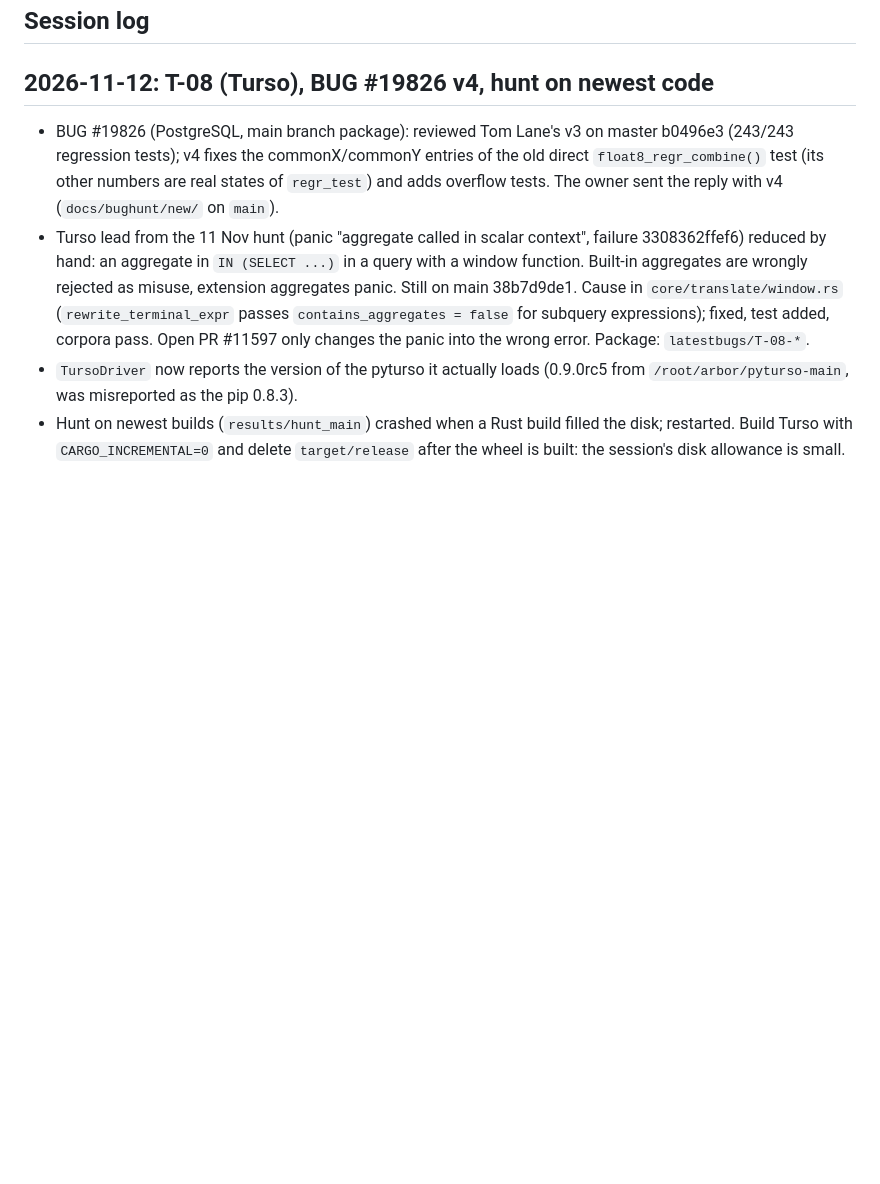
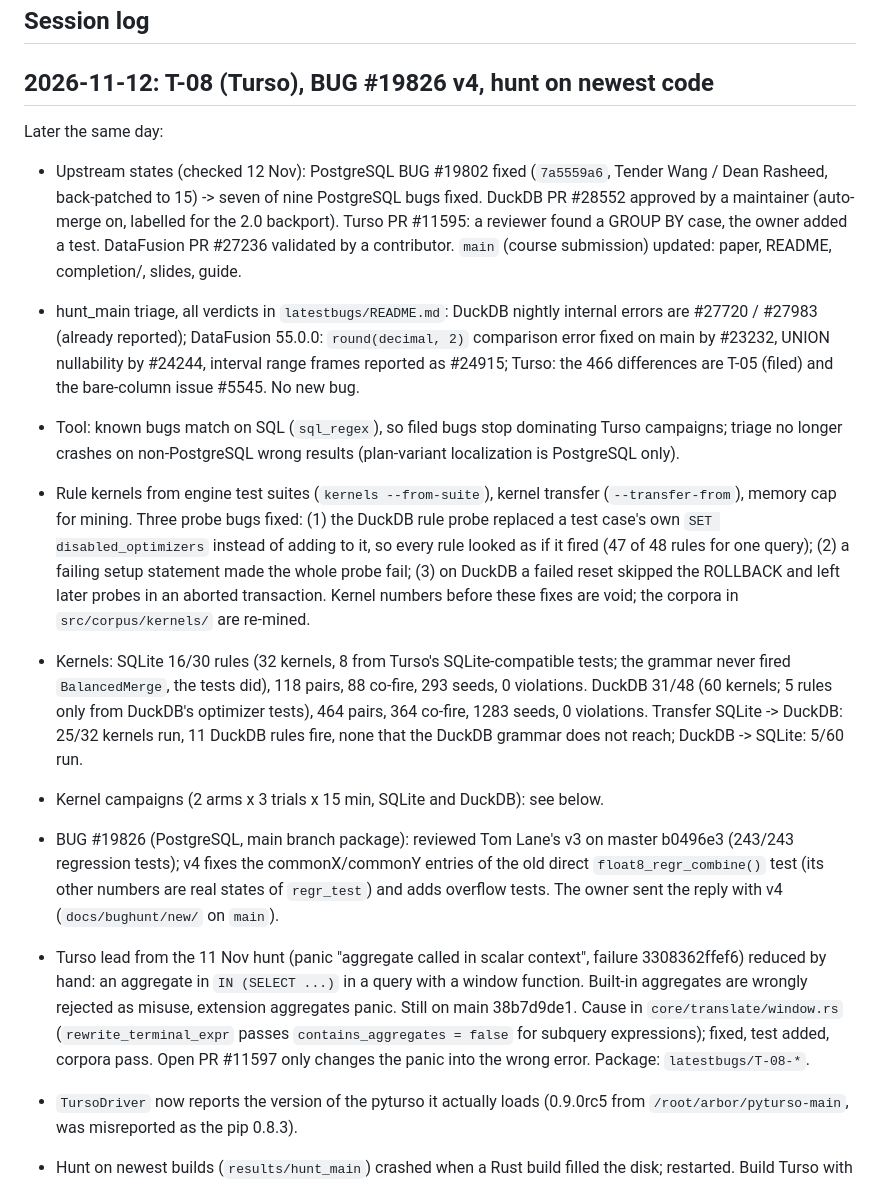
Before and after one commit to v28k/cs5187-term-project, a Markdown page: docs/generalized/PROGRESS.md, the part around the change. Drawn GitHub-style; blank space fills up the shorter version.

Commit message:
Progress log: 12 Nov upstream states, hunt verdicts, probe fixes and kernel results

```diff
--- a/docs/generalized/PROGRESS.md
+++ b/docs/generalized/PROGRESS.md
@@ -42,6 +42,34 @@ Filing order suggested in each `steps.md`: issue first, then the PR. Ready to fi
 ## Session log
 
 ## 2026-11-12: T-08 (Turso), BUG #19826 v4, hunt on newest code
+
+Later the same day:
+
+- Upstream states (checked 12 Nov): PostgreSQL BUG #19802 fixed (`7a5559a6`, Tender Wang /
+  Dean Rasheed, back-patched to 15) -> seven of nine PostgreSQL bugs fixed. DuckDB PR #28552
+  approved by a maintainer (auto-merge on, labelled for the 2.0 backport). Turso PR #11595: a
+  reviewer found a GROUP BY case, the owner added a test. DataFusion PR #27236 validated by a
+  contributor. `main` (course submission) updated: paper, README, completion/, slides, guide.
+- hunt_main triage, all verdicts in `latestbugs/README.md`: DuckDB nightly internal errors are
+  #27720 / #27983 (already reported); DataFusion 55.0.0: `round(decimal, 2)` comparison error
+  fixed on main by #23232, UNION nullability by #24244, interval range frames reported as #24915;
+  Turso: the 466 differences are T-05 (filed) and the bare-column issue #5545. No new bug.
+- Tool: known bugs match on SQL (`sql_regex`), so filed bugs stop dominating Turso campaigns;
+  triage no longer crashes on non-PostgreSQL wrong results (plan-variant localization is
+  PostgreSQL only).
+- Rule kernels from engine test suites (`kernels --from-suite`), kernel transfer
+  (`--transfer-from`), memory cap for mining. Three probe bugs fixed: (1) the DuckDB rule probe
+  replaced a test case's own `SET disabled_optimizers` instead of adding to it, so every rule
+  looked as if it fired (47 of 48 rules for one query); (2) a failing setup statement made the
+  whole probe fail; (3) on DuckDB a failed reset skipped the ROLLBACK and left later probes in
+  an aborted transaction. Kernel numbers before these fixes are void; the corpora in
+  `src/corpus/kernels/` are re-mined.
+- Kernels: SQLite 16/30 rules (32 kernels, 8 from Turso's SQLite-compatible tests; the
+  grammar never fired `BalancedMerge`, the tests did), 118 pairs, 88 co-fire, 293 seeds, 0
+  violations. DuckDB 31/48 (60 kernels; 5 rules only from DuckDB's optimizer tests), 464 pairs,
+  364 co-fire, 1283 seeds, 0 violations. Transfer SQLite -> DuckDB: 25/32 kernels run, 11 DuckDB
+  rules fire, none that the DuckDB grammar does not reach; DuckDB -> SQLite: 5/60 run.
+- Kernel campaigns (2 arms x 3 trials x 15 min, SQLite and DuckDB): see below.
 
 - BUG #19826 (PostgreSQL, main branch package): reviewed Tom Lane's v3 on master b0496e3
   (243/243 regression tests); v4 fixes the commonX/commonY entries of the old direct
```
